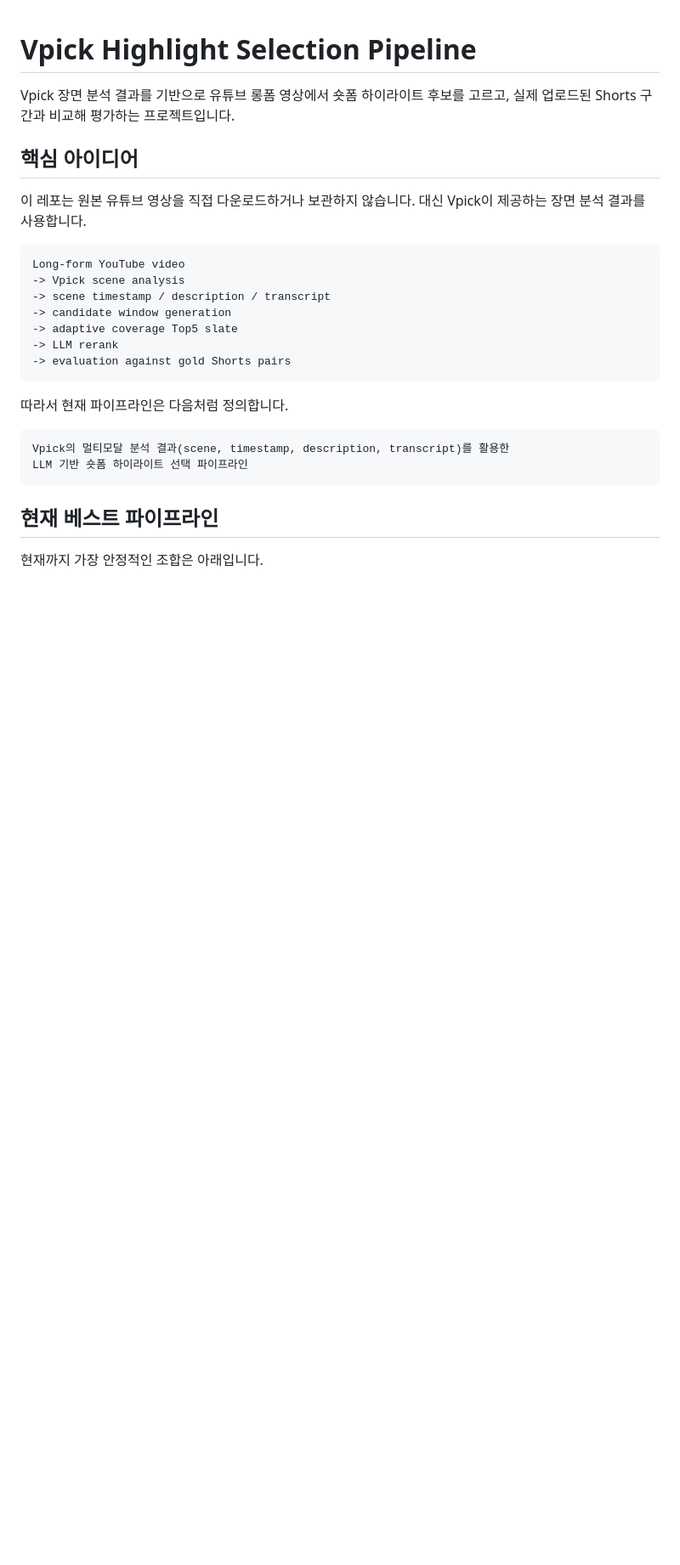
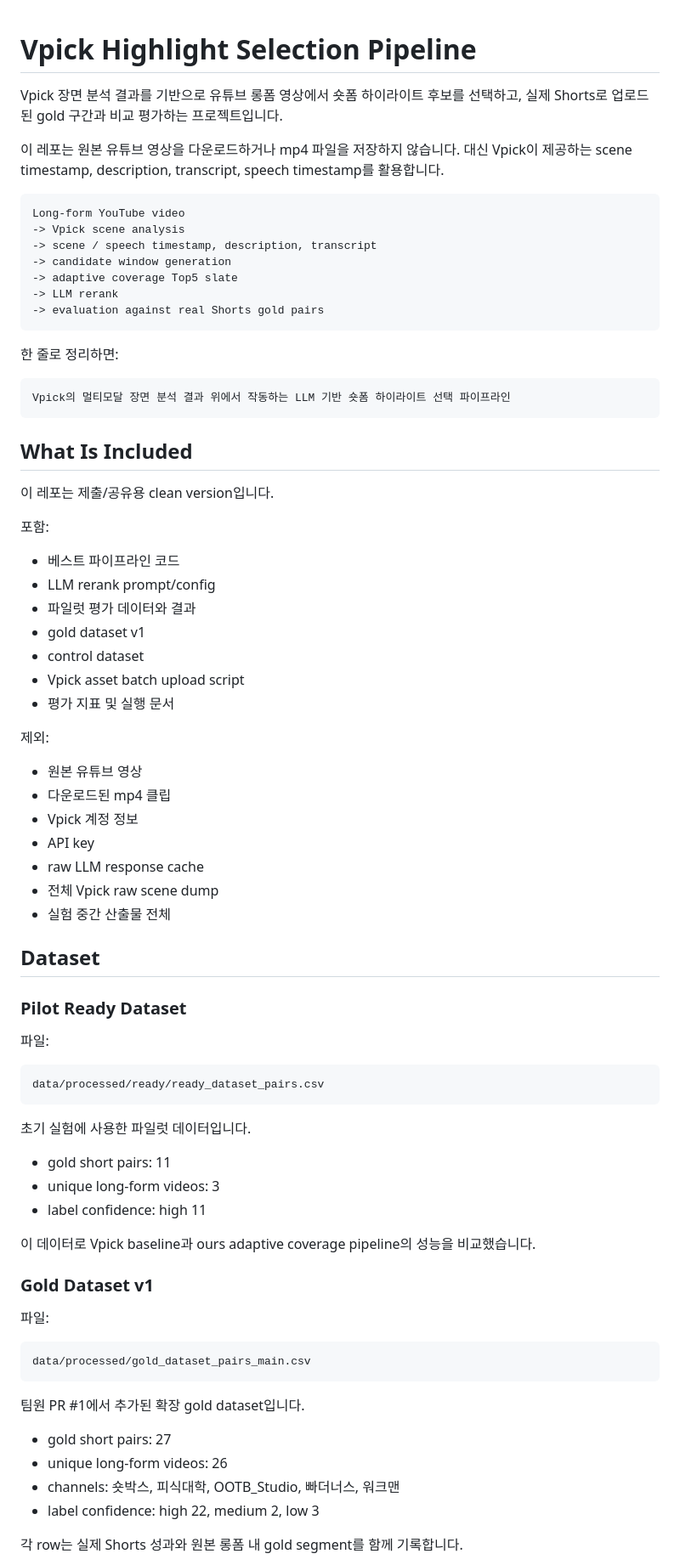
Before and after one commit to Ai-pre/Vpick, a Markdown page: README.md, the part around one of its changes. Shown at 85% size. Rendered like a GitHub page; blank space fills up the shorter version.

Commit message:
Update README for gold dataset v1

````diff
--- a/README.md
+++ b/README.md
@@ -1,28 +1,81 @@
 # Vpick Highlight Selection Pipeline
 
-Vpick 장면 분석 결과를 기반으로 유튜브 롱폼 영상에서 숏폼 하이라이트 후보를 고르고, 실제 업로드된 Shorts 구간과 비교해 평가하는 프로젝트입니다.
+Vpick 장면 분석 결과를 기반으로 유튜브 롱폼 영상에서 숏폼 하이라이트 후보를 선택하고, 실제 Shorts로 업로드된 gold 구간과 비교 평가하는 프로젝트입니다.
 
-## 핵심 아이디어
-
-이 레포는 원본 유튜브 영상을 직접 다운로드하거나 보관하지 않습니다. 대신 Vpick이 제공하는 장면 분석 결과를 사용합니다.
+이 레포는 원본 유튜브 영상을 다운로드하거나 mp4 파일을 저장하지 않습니다. 대신 Vpick이 제공하는 scene timestamp, description, transcript, speech timestamp를 활용합니다.
 
 ```text
 Long-form YouTube video
 -> Vpick scene analysis
--> scene timestamp / description / transcript
+-> scene / speech timestamp, description, transcript
 -> candidate window generation
 -> adaptive coverage Top5 slate
 -> LLM rerank
--> evaluation against gold Shorts pairs
+-> evaluation against real Shorts gold pairs
 ```
 
-따라서 현재 파이프라인은 다음처럼 정의합니다.
+한 줄로 정리하면:
 
 ```text
-Vpick의 멀티모달 분석 결과(scene, timestamp, description, transcript)를 활용한
-LLM 기반 숏폼 하이라이트 선택 파이프라인
+Vpick의 멀티모달 장면 분석 결과 위에서 작동하는 LLM 기반 숏폼 하이라이트 선택 파이프라인
 ```
 
-## 현재 베스트 파이프라인
+## What Is Included
 
-현재까지 가장 안정적인 조합은 아래입니다.
+이 레포는 제출/공유용 clean version입니다.
+
+포함:
+
+- 베스트 파이프라인 코드
+- LLM rerank prompt/config
+- 파일럿 평가 데이터와 결과
+- gold dataset v1
+- control dataset
+- Vpick asset batch upload script
+- 평가 지표 및 실행 문서
+
+제외:
+
+- 원본 유튜브 영상
+- 다운로드된 mp4 클립
+- Vpick 계정 정보
+- API key
+- raw LLM response cache
+- 전체 Vpick raw scene dump
+- 실험 중간 산출물 전체
+
+## Dataset
+
+### Pilot Ready Dataset
+
+파일:
+
+```text
+data/processed/ready/ready_dataset_pairs.csv
+```
+
+초기 실험에 사용한 파일럿 데이터입니다.
+
+- gold short pairs: 11
+- unique long-form videos: 3
+- label confidence: high 11
+
+이 데이터로 Vpick baseline과 ours adaptive coverage pipeline의 성능을 비교했습니다.
+
+### Gold Dataset v1
+
+파일:
+
+```text
+data/processed/gold_dataset_pairs_main.csv
+```
+
+팀원 PR #1에서 추가된 확장 gold dataset입니다.
+
+- gold short pairs: 27
+- unique long-form videos: 26
+- channels: 숏박스, 피식대학, OOTB_Studio, 빠더너스, 워크맨
+- label confidence: high 22, medium 2, low 3
+
+각 row는 실제 Shorts 성과와 원본 롱폼 내 gold segment를 함께 기록합니다.
+
````
Also changed, not shown: other parts of README.md (+167 -70 lines).
